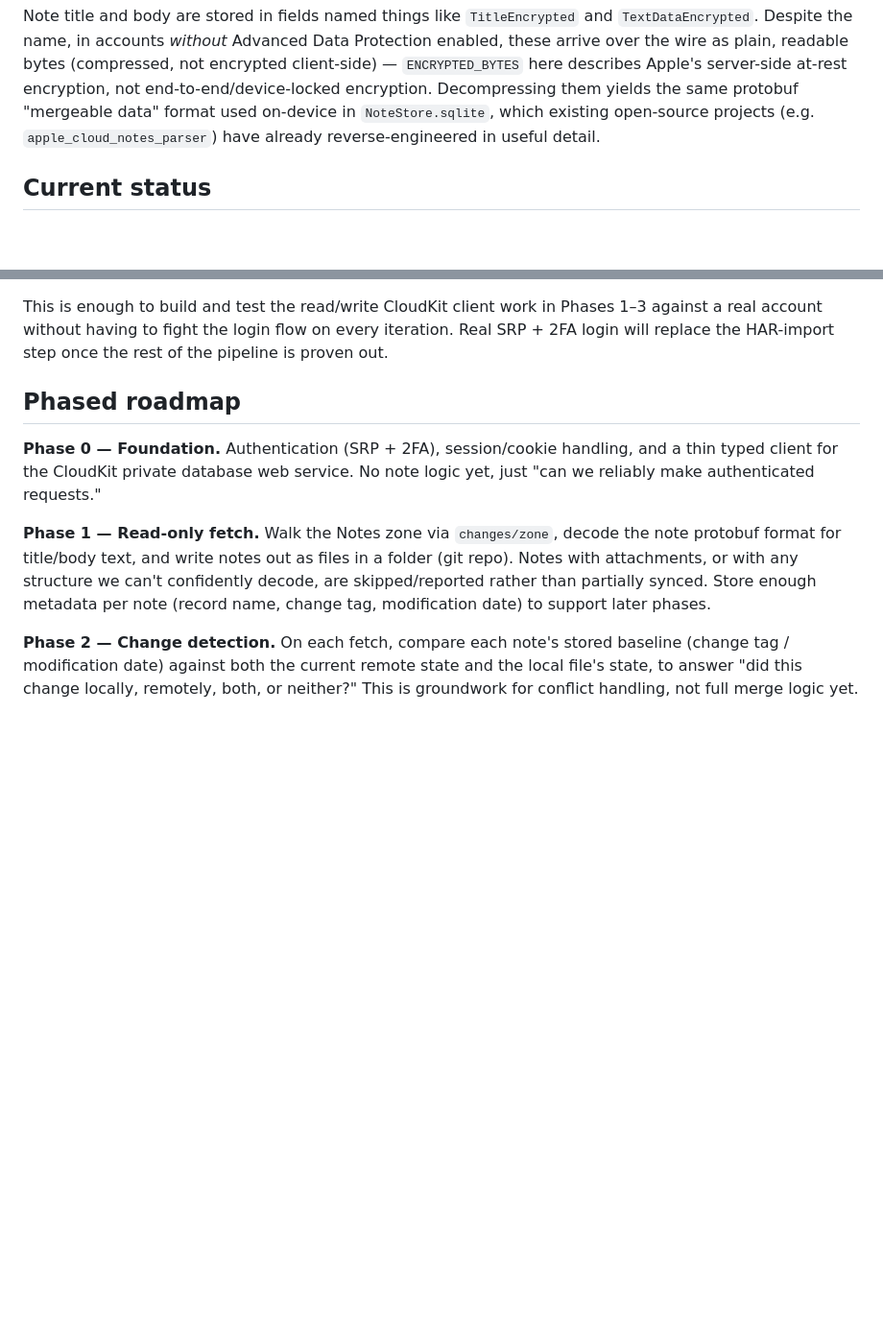
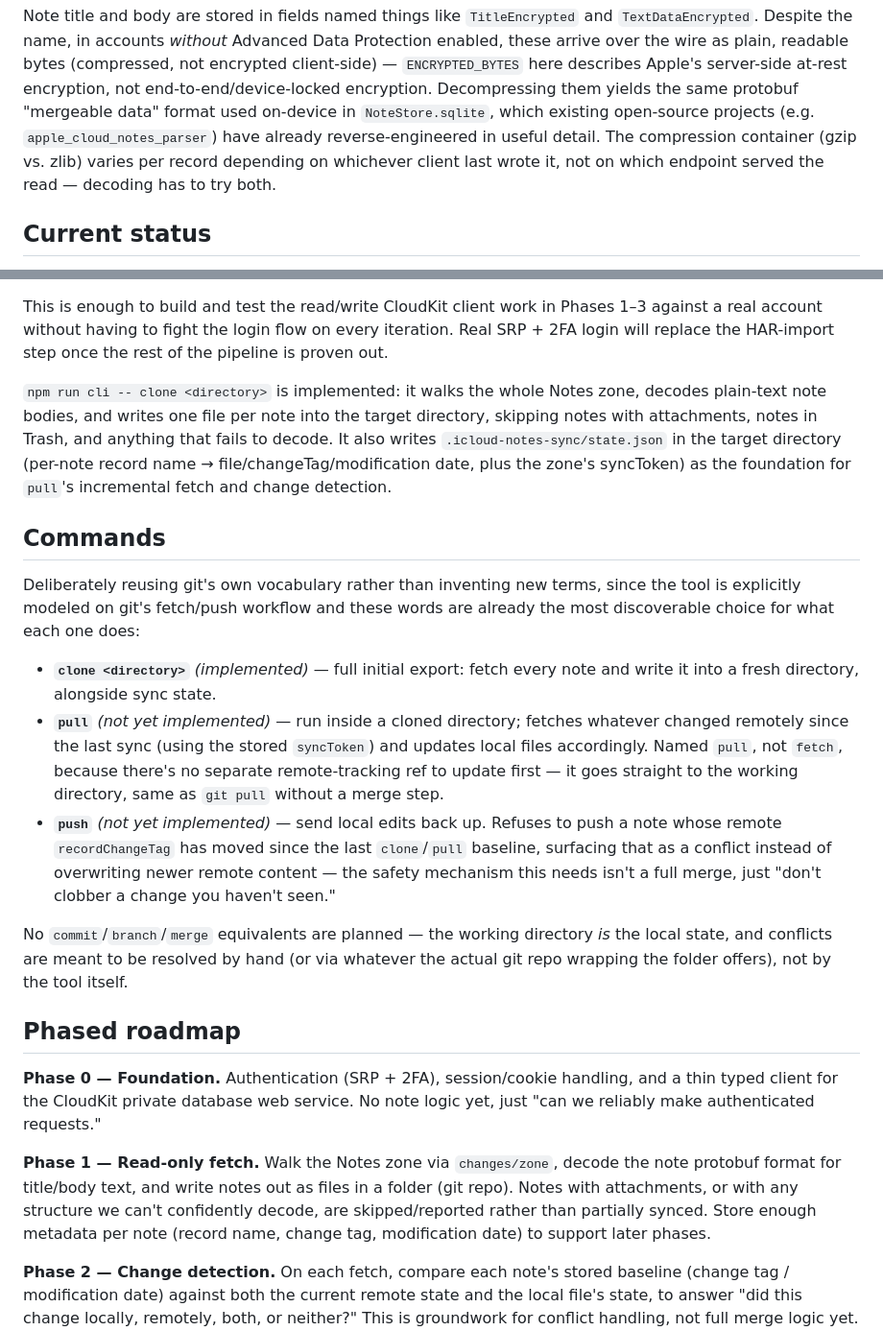
Before and after one commit to coddingtonbear/icloud-md, a Markdown page: README.md, 2 parts joined by grey strips. Shown at 96% size. Rendered like a GitHub page; blank space fills up the shorter version.

Commit message:
docs: document command naming and compression-format nuance
Adds a Commands section explaining the clone/pull/push naming choice
(reusing git's vocabulary deliberately), and corrects the "how it
works" summary to note that gzip vs. zlib compression is a per-record
property of whichever client last wrote it, not tied to which read
endpoint served the data - found while implementing clone.

Co-Authored-By: Claude Sonnet 5 <noreply@anthropic.com>

```diff
--- a/README.md
+++ b/README.md
@@ -54,7 +54,9 @@ Apple's server-side at-rest encryption, not end-to-end/device-locked
 encryption. Decompressing them yields the same protobuf "mergeable data"
 format used on-device in `NoteStore.sqlite`, which existing open-source
 projects (e.g. `apple_cloud_notes_parser`) have already reverse-engineered in
-useful detail.
+useful detail. The compression container (gzip vs. zlib) varies per record
+depending on whichever client last wrote it, not on which endpoint served the
+read — decoding has to try both.
 
 ## Current status
 
@@ -81,6 +83,39 @@ This is enough to build and test the read/write CloudKit client work in
 Phases 1–3 against a real account without having to fight the login flow on
 every iteration. Real SRP + 2FA login will replace the HAR-import step once
 the rest of the pipeline is proven out.
+
+`npm run cli -- clone <directory>` is implemented: it walks the whole Notes
+zone, decodes plain-text note bodies, and writes one file per note into the
+target directory, skipping notes with attachments, notes in Trash, and
+anything that fails to decode. It also writes `.icloud-notes-sync/state.json`
+in the target directory (per-note record name → file/changeTag/modification
+date, plus the zone's syncToken) as the foundation for `pull`'s incremental
+fetch and change detection.
+
+## Commands
+
+Deliberately reusing git's own vocabulary rather than inventing new terms,
+since the tool is explicitly modeled on git's fetch/push workflow and these
+words are already the most discoverable choice for what each one does:
+
+- **`clone <directory>`** *(implemented)* — full initial export: fetch every
+  note and write it into a fresh directory, alongside sync state.
+- **`pull`** *(not yet implemented)* — run inside a cloned directory;
+  fetches whatever changed remotely since the last sync (using the stored
+  `syncToken`) and updates local files accordingly. Named `pull`, not
+  `fetch`, because there's no separate remote-tracking ref to update
+  first — it goes straight to the working directory, same as `git pull`
+  without a merge step.
+- **`push`** *(not yet implemented)* — send local edits back up. Refuses to
+  push a note whose remote `recordChangeTag` has moved since the last
+  `clone`/`pull` baseline, surfacing that as a conflict instead of
+  overwriting newer remote content — the safety mechanism this needs isn't a
+  full merge, just "don't clobber a change you haven't seen."
+
+No `commit`/`branch`/`merge` equivalents are planned — the working directory
+*is* the local state, and conflicts are meant to be resolved by hand (or via
+whatever the actual git repo wrapping the folder offers), not by the tool
+itself.
 
 ## Phased roadmap
 
```
